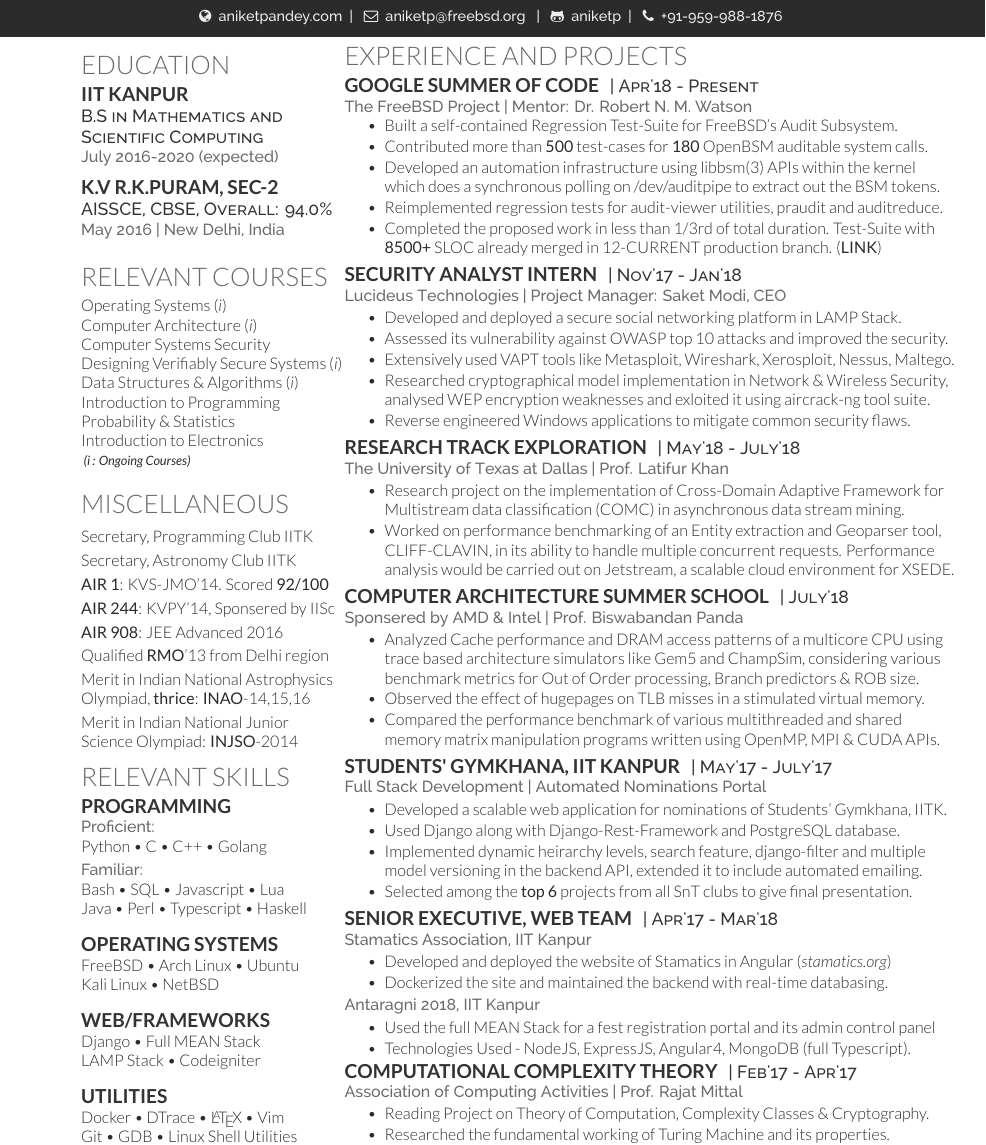
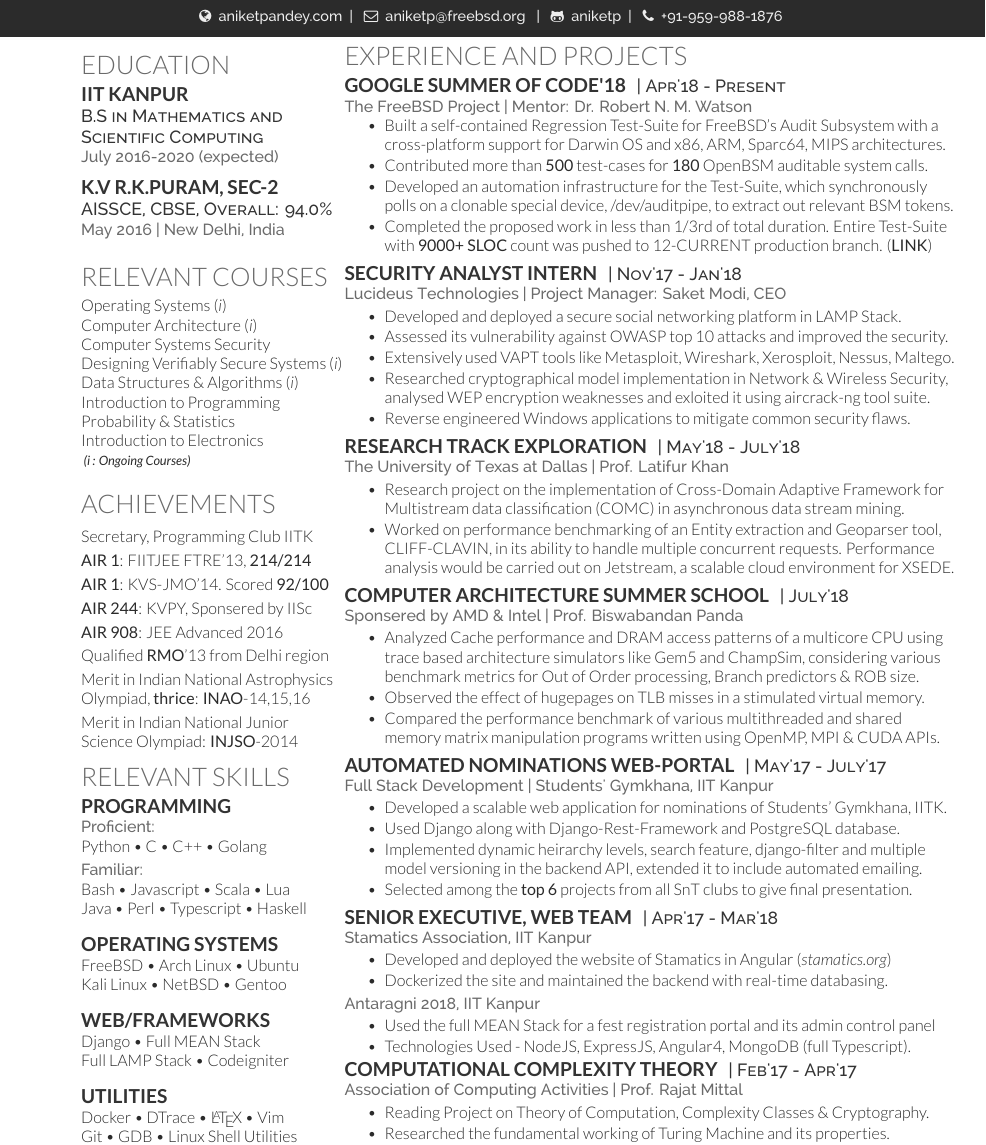
Before and after one commit to aniketp/resume, a LaTeX CV (resume/resume.tex): part of the page, cut so that both start at the same text. The pictures show the PDF file resume/resume.pdf that the author committed with the source.

Commit message:
Some modifications

```diff
--- a/resume/resume.tex
+++ b/resume/resume.tex
@@ -128,15 +128,15 @@
 %     Interests
 %%%%%%%%%%%%%%%%%%%%%%%%%%%%%%%%%%%%%%
 \vspace{0.2cm}
-\section{Miscellaneous}
+\section{Achievements}
 \vspace{0.1cm}
 Secretary, Programming Club IITK \\
 \vspace{0.1cm}
-Secretary, Astronomy Club IITK \\
+\textbf{AIR 1}: FIITJEE FTRE'13, \textbf{214/214}\\
 \vspace{0.1cm}
 \textbf{AIR 1}: KVS-JMO'14. Scored \textbf{92/100}\\
 \vspace{0.1cm}
-\textbf{AIR 244}: KVPY'14, Sponsered by IISc \\
+\textbf{AIR 244}: KVPY, Sponsered by IISc \\
 \vspace{0.1cm}
 \textbf{AIR 908}: JEE Advanced 2016\\
 \vspace{0.1cm}
@@ -156,16 +156,16 @@
 Python \textbullet{} C \textbullet{} C++ \textbullet{} Golang \\
  \vspace{0.1 cm}
 \location{Familiar:}
-Bash \textbullet{} SQL \textbullet{} Javascript \textbullet{}  Lua \\
+Bash \textbullet{} Javascript \textbullet{} Scala \textbullet{} Lua \\
  Java \textbullet{} Perl \textbullet{} Typescript \textbullet{} Haskell \\
 \vspace{0.4 cm}
 \subsection{Operating Systems}
 FreeBSD \textbullet{} Arch Linux \textbullet{} Ubuntu \\
-Kali Linux \textbullet{} NetBSD
+Kali Linux \textbullet{} NetBSD \textbullet{} Gentoo
 \vspace{0.4 cm}
 \subsection{Web/Frameworks}
 Django \textbullet{} Full MEAN Stack \\
-LAMP Stack \textbullet{} Codeigniter \\
+Full LAMP Stack \textbullet{} Codeigniter \\
 \vspace{0.4 cm}
 \subsection{Utilities}
 Docker \textbullet{} DTrace \textbullet{} \LaTeX{} \textbullet{} Vim \\
@@ -188,16 +188,15 @@
 %%%%%%%%%%%%%%%%%%%%%%%%%%%%%%%%%%%%%%
 \vspace{-0.7cm}
 \section{Experience and Projects}
-\runsubsection{Google Summer of Code}
+\runsubsection{Google Summer of Code'18}
 \descript{| Apr'18 - Present}
 \location{The FreeBSD Project | Mentor: Dr. Robert N. M. Watson}
 \vspace{\topsep} % Hacky fix for awkward extra vertical space
 \begin{tightemize}
-  \item Built a self-contained Regression Test-Suite for FreeBSD's Audit Subsystem.
+\item Built a self-contained Regression Test-Suite for FreeBSD's Audit Subsystem with a cross-platform support for Darwin OS and x86, ARM, Sparc64, MIPS architectures.
   \item Contributed more than \textbf{500} test-cases for \textbf{180} OpenBSM auditable system calls.
-  \item Developed an automation infrastructure using libbsm(3) APIs within the kernel which does a synchronous polling on /dev/auditpipe to extract out the BSM tokens.
-  \item Reimplemented regression tests for audit-viewer utilities, praudit and auditreduce.
-  \item	Completed the proposed work in less than 1/3rd of total duration. Test-Suite with \textbf{8500+} SLOC already merged in 12-CURRENT production branch. (\href{https://github.com/freebsd/freebsd/tree/master/tests/sys/audit}{\textbf{LINK}})
+  \item Developed an automation infrastructure for the Test-Suite, which synchronously polls on a clonable special device, /dev/auditpipe, to extract out relevant BSM tokens.
+  \item	Completed the proposed work in less than 1/3rd of total duration. Entire Test-Suite with \textbf{9000+ SLOC} count was pushed to 12-CURRENT production branch. (\href{https://github.com/freebsd/freebsd/tree/master/tests/sys/audit}{\textbf{LINK}})
 \end{tightemize}
 
 \vspace{0.1cm}
```
Also changed, not shown: resume/resume.pdf, resume/resume.tex (4 more changed lines).
